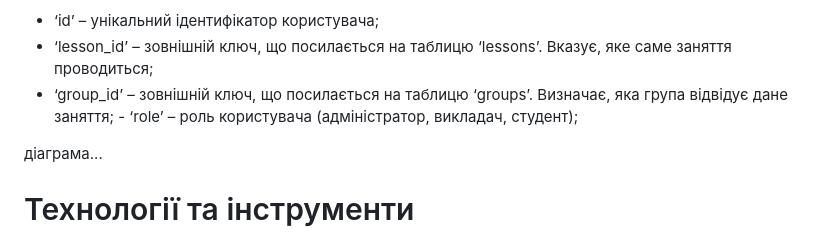
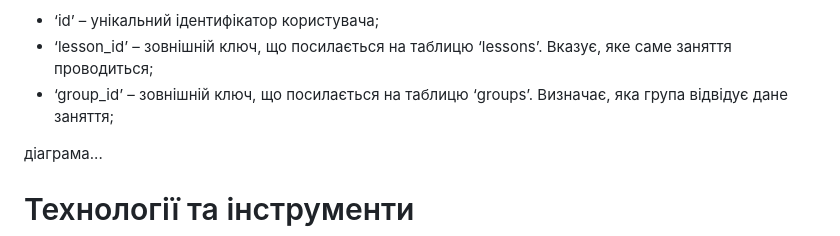
Before and after one commit to VolodymyrVH/Student-attendance-and-performance-log, a Markdown page: README.md, the part around the change. GitHub-like rendering.

Commit message:
Fix formatting in README.md for lesson_group section

```diff
--- a/README.md
+++ b/README.md
@@ -113,7 +113,7 @@
 Поля:
 - ‘id’ – унікальний ідентифікатор користувача;
 - ‘lesson_id’ – зовнішній ключ, що посилається на таблицю ‘lessons’. Вказує, яке саме заняття проводиться;
-- ‘group_id’ – зовнішній ключ, що посилається на таблицю ‘groups’. Визначає, яка група відвідує дане заняття; - ‘role’ – роль користувача (адміністратор, викладач, студент);
+- ‘group_id’ – зовнішній ключ, що посилається на таблицю ‘groups’. Визначає, яка група відвідує дане заняття;
 
 діаграма...
 
```
